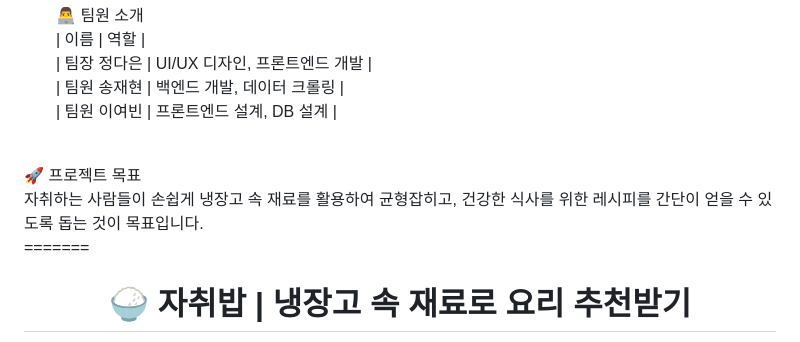
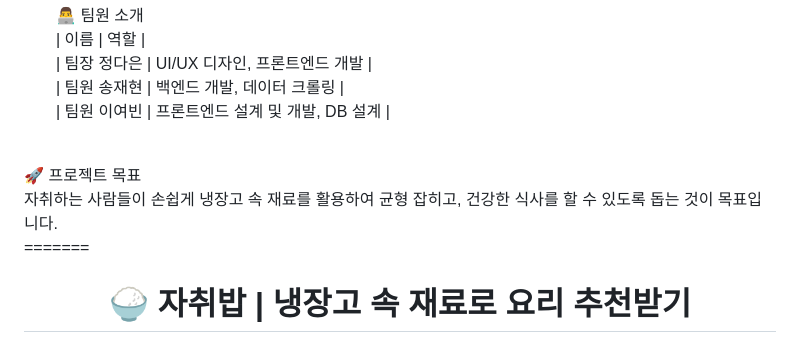
Before and after one commit to stellalee1210/KNU_SW_python_project_team_1, a Markdown page: README.md, the part around one of its changes. GitHub-like rendering.

```diff
--- a/README.md
+++ b/README.md
@@ -25,10 +25,10 @@
 | 이름 | 역할 | <br>
 | 팀장 정다은 | UI/UX 디자인, 프론트엔드 개발 | <br>
 | 팀원 송재현 | 백엔드 개발, 데이터 크롤링 | <br>
-| 팀원 이여빈 | 프론트엔드 설계, DB 설계 | <br>
+| 팀원 이여빈 | 프론트엔드 설계 및 개발, DB 설계 | <br>
 <br>
 🚀 프로젝트 목표<br>
-자취하는 사람들이 손쉽게 냉장고 속 재료를 활용하여 균형잡히고, 건강한 식사를 위한 레시피를 간단이 얻을 수 있도록 돕는 것이 목표입니다.<br>
+자취하는 사람들이 손쉽게 냉장고 속 재료를 활용하여 균형 잡히고, 건강한 식사를 할 수 있도록 돕는 것이 목표입니다.<br>
 =======
 <h1 align="center">🍚 자취밥 | 냉장고 속 재료로 요리 추천받기</h1>
 
```
Also changed, not shown: other parts of README.md (+3 -0 lines).
